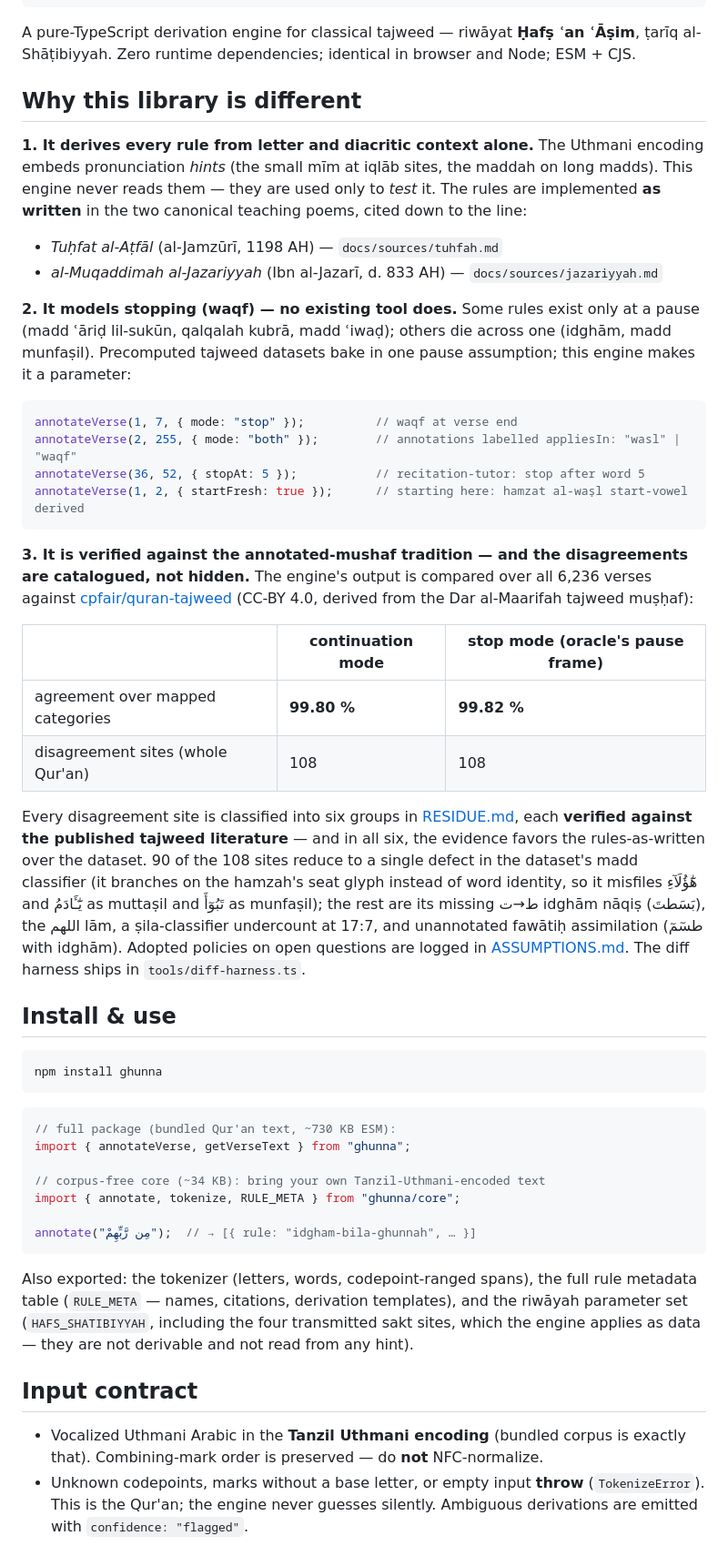
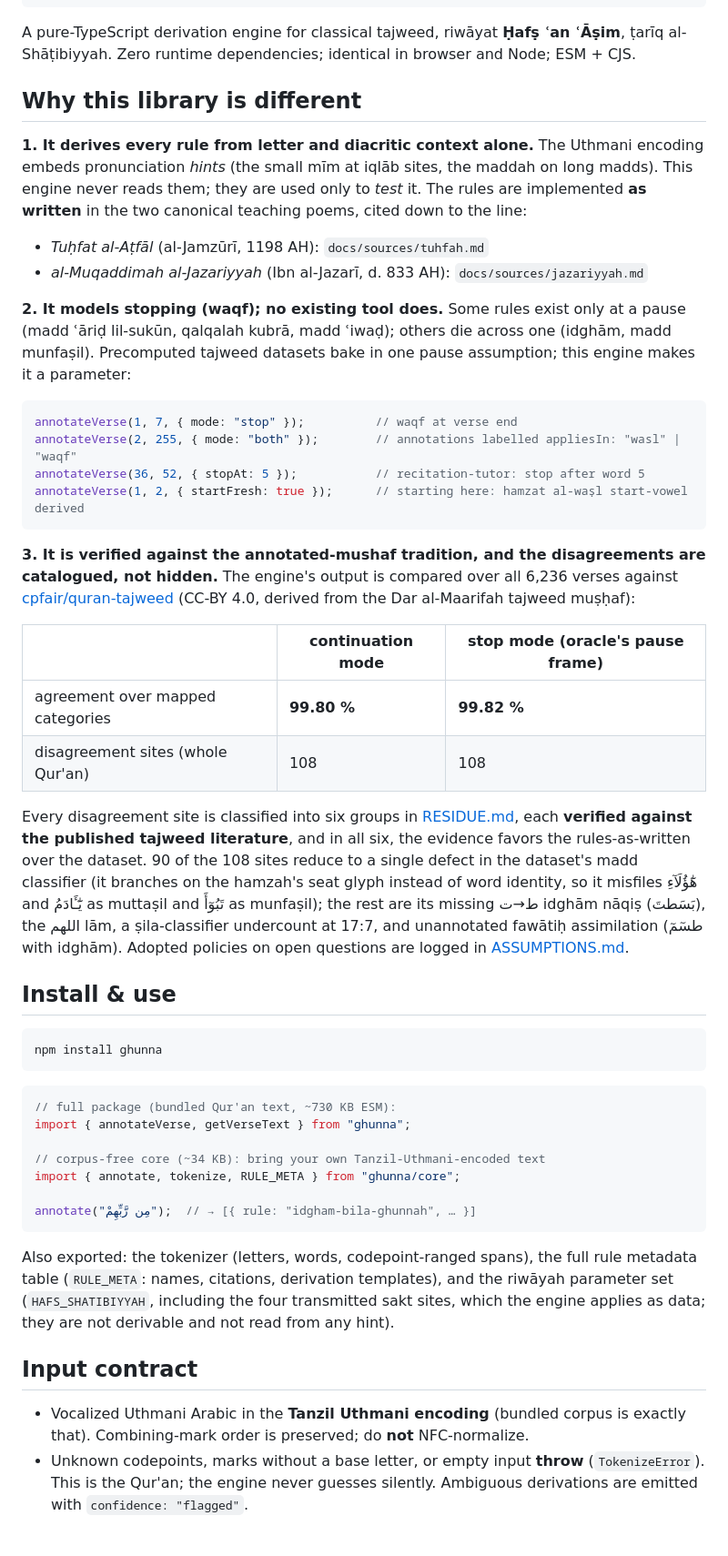
Before and after one commit to mwiederrecht/ghunna, a Markdown page: README.md, the part around one of its changes. Shown at 91% size. Drawn GitHub-style.

Commit message:
README: plainer naming line, remove em dashes, fix stale references
Co-Authored-By: Claude Fable 5 <noreply@anthropic.com>
Claude-Session: https://claude.ai/code/session_01PCxQZoJyRZ6C657thqEDiP

````diff
--- a/README.md
+++ b/README.md
@@ -22,7 +22,7 @@ const { text, annotations } = annotateVerse(2, 255); // Āyat al-Kursī
 // }
 ```
 
-A pure-TypeScript derivation engine for classical tajweed — riwāyat **Ḥafṣ ʿan
+A pure-TypeScript derivation engine for classical tajweed, riwāyat **Ḥafṣ ʿan
 ʿĀṣim**, ṭarīq al-Shāṭibiyyah. Zero runtime dependencies; identical in browser
 and Node; ESM + CJS.
 
@@ -30,14 +30,14 @@ and Node; ESM + CJS.
 
 **1. It derives every rule from letter and diacritic context alone.** The
 Uthmani encoding embeds pronunciation *hints* (the small mīm at iqlāb sites,
-the maddah on long madds). This engine never reads them — they are used only to
+the maddah on long madds). This engine never reads them; they are used only to
 *test* it. The rules are implemented **as written** in the two canonical
 teaching poems, cited down to the line:
 
-- *Tuḥfat al-Aṭfāl* (al-Jamzūrī, 1198 AH) — `docs/sources/tuhfah.md`
-- *al-Muqaddimah al-Jazariyyah* (Ibn al-Jazarī, d. 833 AH) — `docs/sources/jazariyyah.md`
+- *Tuḥfat al-Aṭfāl* (al-Jamzūrī, 1198 AH): `docs/sources/tuhfah.md`
+- *al-Muqaddimah al-Jazariyyah* (Ibn al-Jazarī, d. 833 AH): `docs/sources/jazariyyah.md`
 
-**2. It models stopping (waqf) — no existing tool does.** Some rules exist only
+**2. It models stopping (waqf); no existing tool does.** Some rules exist only
 at a pause (madd ʿāriḍ lil-sukūn, qalqalah kubrā, madd ʿiwaḍ); others die
 across one (idghām, madd munfaṣil). Precomputed tajweed datasets bake in one
 pause assumption; this engine makes it a parameter:
@@ -49,7 +49,7 @@ annotateVerse(36, 52, { stopAt: 5 });           // recitation-tutor: stop after
 annotateVerse(1, 2, { startFresh: true });      // starting here: hamzat al-waṣl start-vowel derived
 ```
 
-**3. It is verified against the annotated-mushaf tradition — and the
+**3. It is verified against the annotated-mushaf tradition, and the
 disagreements are catalogued, not hidden.** The engine's output is compared
 over all 6,236 verses against
 [cpfair/quran-tajweed](https://github.com/cpfair/quran-tajweed) (CC-BY 4.0,
@@ -62,15 +62,14 @@ derived from the Dar al-Maarifah tajweed muṣḥaf):
 
 Every disagreement site is classified into six groups in
 [RESIDUE.md](./RESIDUE.md), each **verified against the published tajweed
-literature** — and in all six, the evidence favors the rules-as-written over
+literature**, and in all six, the evidence favors the rules-as-written over
 the dataset. 90 of the 108 sites reduce to a single defect in the dataset's
 madd classifier (it branches on the hamzah's seat glyph instead of word
 identity, so it misfiles هَٰٓؤُلَآءِ and يَٰٓـَٔادَمُ as muttaṣil and تَبُوٓأَ as
 munfaṣil); the rest are its missing ط→ت idghām nāqiṣ (بَسَطتَ), the اللهم lām,
 a ṣila-classifier undercount at 17:7, and unannotated fawātiḥ assimilation
 (طسٓمٓ with idghām). Adopted policies on open questions are logged in
-[ASSUMPTIONS.md](./ASSUMPTIONS.md). The diff harness ships in
-`tools/diff-harness.ts`.
+[ASSUMPTIONS.md](./ASSUMPTIONS.md).
 
 ## Install & use
 
@@ -89,15 +88,15 @@ annotate("مِن رَّبِّهِمْ");  // → [{ rule: "idgham-bila-ghunnah",
 ```
 
 Also exported: the tokenizer (letters, words, codepoint-ranged spans), the full
-rule metadata table (`RULE_META` — names, citations, derivation templates), and
+rule metadata table (`RULE_META`: names, citations, derivation templates), and
 the riwāyah parameter set (`HAFS_SHATIBIYYAH`, including the four transmitted
-sakt sites, which the engine applies as data — they are not derivable and not
+sakt sites, which the engine applies as data; they are not derivable and not
 read from any hint).
 
 ## Input contract
 
 - Vocalized Uthmani Arabic in the **Tanzil Uthmani encoding** (bundled corpus
-  is exactly that). Combining-mark order is preserved — do **not** NFC-normalize.
+  is exactly that). Combining-mark order is preserved; do **not** NFC-normalize.
 - Unknown codepoints, marks without a base letter, or empty input **throw**
   (`TokenizeError`). This is the Qur'an; the engine never guesses silently.
   Ambiguous derivations are emitted with `confidence: "flagged"`.
````
Also changed, not shown: other parts of README.md (+6 -6 lines).
